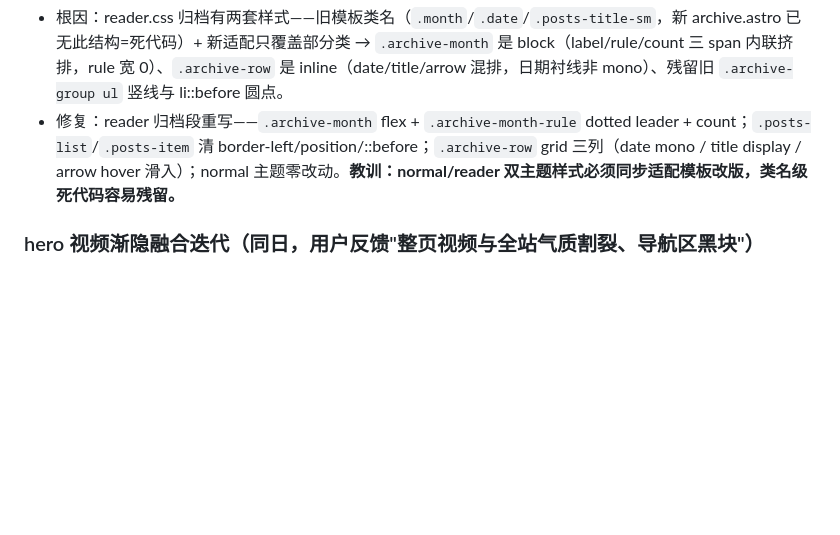
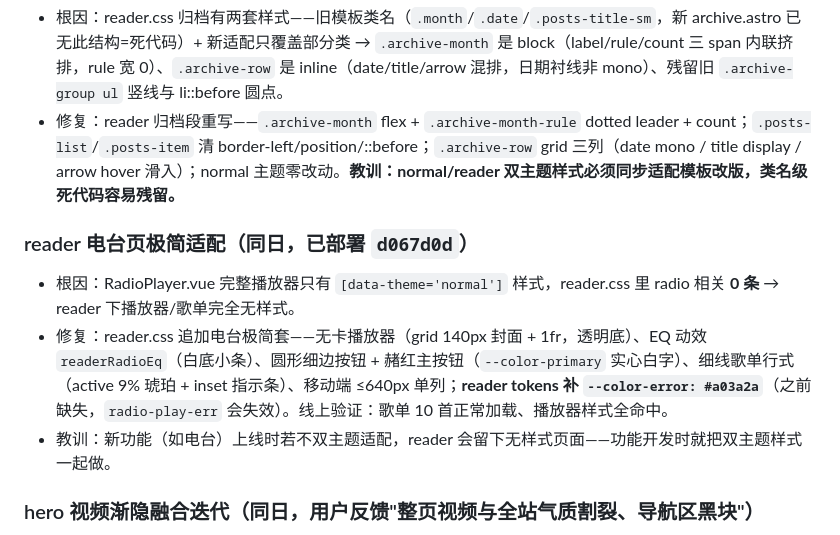
Before and after one commit to terrenceftz/Mblog, a Markdown page: docs/PROJECT-MEMORY.md, the part around the change. GitHub-like rendering; blank space fills up the shorter version.

Commit message:
docs(memory): 记录 reader 电台页极简适配

```diff
--- a/docs/PROJECT-MEMORY.md
+++ b/docs/PROJECT-MEMORY.md
@@ -183,6 +183,11 @@ AdminLayout（navbar-vertical 侧栏 + 主题三态）、Login、Dashboard、Pos
 - 根因：reader.css 归档有两套样式——旧模板类名（`.month`/`.date`/`.posts-title-sm`，新 archive.astro 已无此结构=死代码）+ 新适配只覆盖部分类 → `.archive-month` 是 block（label/rule/count 三 span 内联挤排，rule 宽 0）、`.archive-row` 是 inline（date/title/arrow 混排，日期衬线非 mono）、残留旧 `.archive-group ul` 竖线与 li::before 圆点。
 - 修复：reader 归档段重写——`.archive-month` flex + `.archive-month-rule` dotted leader + count；`.posts-list`/`.posts-item` 清 border-left/position/::before；`.archive-row` grid 三列（date mono / title display / arrow hover 滑入）；normal 主题零改动。**教训：normal/reader 双主题样式必须同步适配模板改版，类名级死代码容易残留。**
 
+### reader 电台页极简适配（同日，已部署 `d067d0d`）
+- 根因：RadioPlayer.vue 完整播放器只有 `[data-theme='normal']` 样式，reader.css 里 radio 相关 **0 条** → reader 下播放器/歌单完全无样式。
+- 修复：reader.css 追加电台极简套——无卡播放器（grid 140px 封面 + 1fr，透明底）、EQ 动效 `readerRadioEq`（白底小条）、圆形细边按钮 + 赭红主按钮（`--color-primary` 实心白字）、细线歌单行式（active 9% 琥珀 + inset 指示条）、移动端 ≤640px 单列；**reader tokens 补 `--color-error: #a03a2a`**（之前缺失，`radio-play-err` 会失效）。线上验证：歌单 10 首正常加载、播放器样式全命中。
+- 教训：新功能（如电台）上线时若不双主题适配，reader 会留下无样式页面——功能开发时就把双主题样式一起做。
+
 ### hero 视频渐隐融合迭代（同日，用户反馈"整页视频与全站气质割裂、导航区黑块"）
 - **结构**：视频从 fixed 整页改为 `.about-hero` 内 absolute（随滚动离场）；去 `.about-cinema` 容器；下方内容包 `.about-body`（relative + 720 版心 + `<GradientBlob />`，与 posts/archive 同款辉光）。
 - **主题融合**：视频 filter 暖调琥珀（sepia .32/hue-rotate -12deg/brightness .62）；遮罩**顶+底**都渐隐到 `var(--color-bg)`（顶边保证滚动时透明 sticky 顶栏下与其它页观感一致——修复「导航区黑块」）；下方 kv/quote/progress/marquee/stats/links 白 rgba 全换 `--color-text*`/`--color-border`。
```
